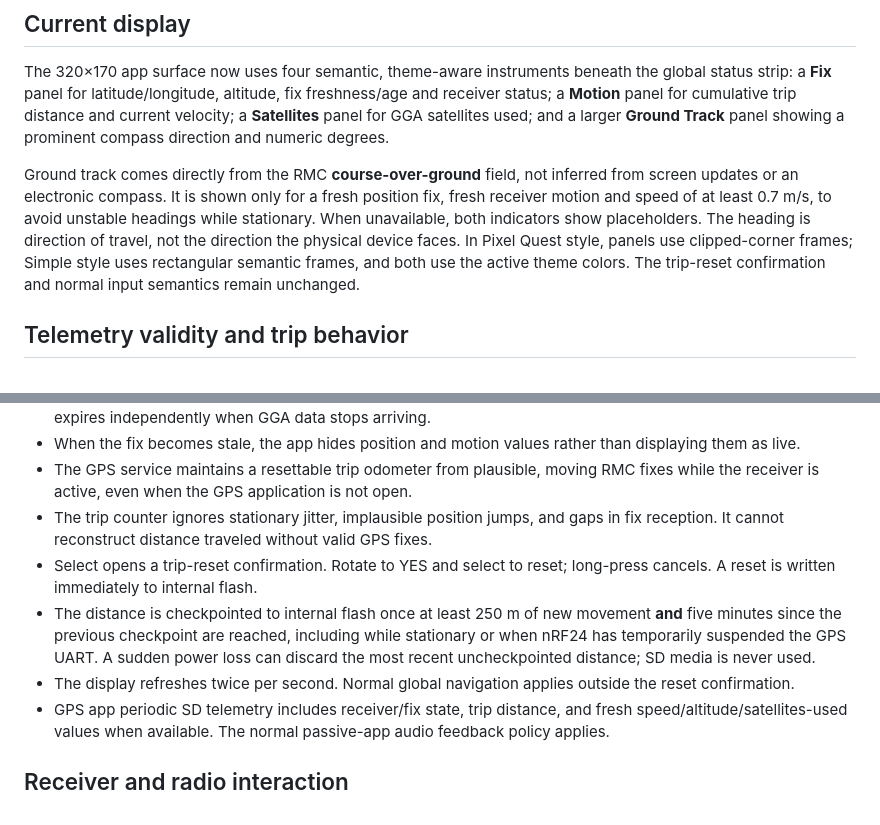
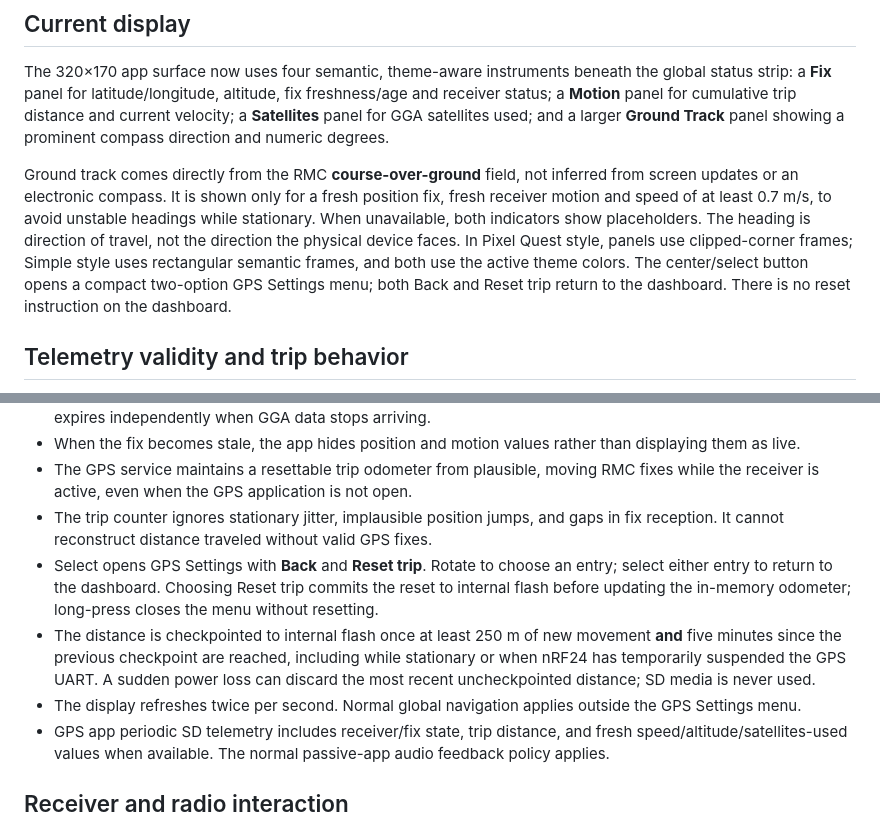
Before and after one commit to netsurf916/RFScout, a Markdown page: docs/apps/GPS.md, 2 parts joined by grey strips. Rendered like a GitHub page.

Commit message:
gps: align view interface and documentation with two-option settings menu

```diff
--- a/docs/apps/GPS.md
+++ b/docs/apps/GPS.md
@@ -9,7 +9,7 @@ position history to SD. Its descriptor has no exclusive service dependencies.
 
 The 320×170 app surface now uses four semantic, theme-aware instruments beneath the global status strip: a **Fix** panel for latitude/longitude, altitude, fix freshness/age and receiver status; a **Motion** panel for cumulative trip distance and current velocity; a **Satellites** panel for GGA satellites used; and a larger **Ground Track** panel showing a prominent compass direction and numeric degrees.
 
-Ground track comes directly from the RMC **course-over-ground** field, not inferred from screen updates or an electronic compass. It is shown only for a fresh position fix, fresh receiver motion and speed of at least 0.7 m/s, to avoid unstable headings while stationary. When unavailable, both indicators show placeholders. The heading is direction of travel, not the direction the physical device faces. In Pixel Quest style, panels use clipped-corner frames; Simple style uses rectangular semantic frames, and both use the active theme colors. The trip-reset confirmation and normal input semantics remain unchanged.
+Ground track comes directly from the RMC **course-over-ground** field, not inferred from screen updates or an electronic compass. It is shown only for a fresh position fix, fresh receiver motion and speed of at least 0.7 m/s, to avoid unstable headings while stationary. When unavailable, both indicators show placeholders. The heading is direction of travel, not the direction the physical device faces. In Pixel Quest style, panels use clipped-corner frames; Simple style uses rectangular semantic frames, and both use the active theme colors. The center/select button opens a compact two-option GPS Settings menu; both Back and Reset trip return to the dashboard. There is no reset instruction on the dashboard.
 
 ## Telemetry validity and trip behavior
 
@@ -19,9 +19,9 @@ Ground track comes directly from the RMC **course-over-ground** field, not infer
 - When the fix becomes stale, the app hides position and motion values rather than displaying them as live.
 - The GPS service maintains a resettable trip odometer from plausible, moving RMC fixes while the receiver is active, even when the GPS application is not open.
 - The trip counter ignores stationary jitter, implausible position jumps, and gaps in fix reception. It cannot reconstruct distance traveled without valid GPS fixes.
-- Select opens a trip-reset confirmation. Rotate to YES and select to reset; long-press cancels. A reset is written immediately to internal flash.
+- Select opens GPS Settings with **Back** and **Reset trip**. Rotate to choose an entry; select either entry to return to the dashboard. Choosing Reset trip commits the reset to internal flash before updating the in-memory odometer; long-press closes the menu without resetting.
 - The distance is checkpointed to internal flash once at least 250 m of new movement **and** five minutes since the previous checkpoint are reached, including while stationary or when nRF24 has temporarily suspended the GPS UART. A sudden power loss can discard the most recent uncheckpointed distance; SD media is never used.
-- The display refreshes twice per second. Normal global navigation applies outside the reset confirmation.
+- The display refreshes twice per second. Normal global navigation applies outside the GPS Settings menu.
 - GPS app periodic SD telemetry includes receiver/fix state, trip distance, and fresh speed/altitude/satellites-used values when available. The normal passive-app audio feedback policy applies.
 
 ## Receiver and radio interaction
```
